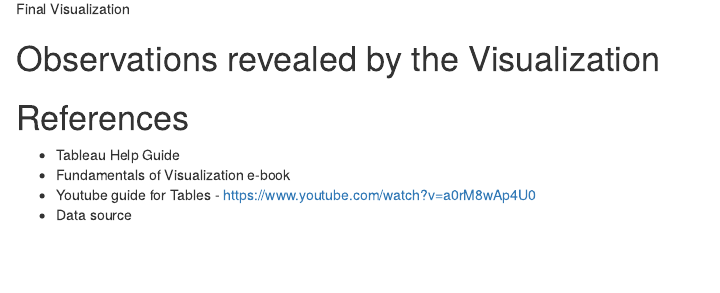
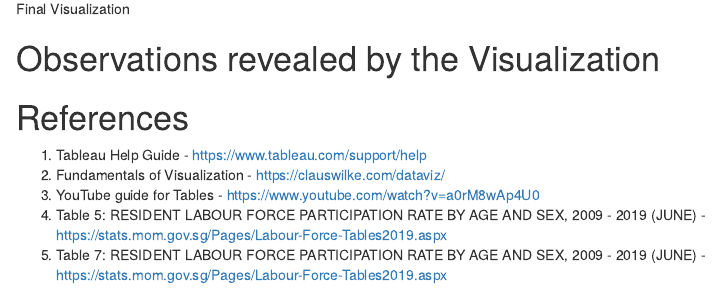
Before and after one commit to vikramchamp/blog, an R Markdown document (_posts/2021-01-28-data-viz-makeover-1/data-viz-makeover-1.Rmd): the page in a window 1100 px wide, from 16290 px down. Rendered offline with R 4.5, knitr and Pandoc, with nearby package versions; drawn as R Markdown's standard HTML page in place of the format the file asks for.

Commit message:
Data Viz Makeover 1 - Second commit

```diff
--- a/_posts/2021-01-28-data-viz-makeover-1/data-viz-makeover-1.Rmd
+++ b/_posts/2021-01-28-data-viz-makeover-1/data-viz-makeover-1.Rmd
@@ -188,7 +188,8 @@ Here is the Final Visualization at the end of the Makeover process:
 
 # References
 
-- Tableau Help Guide
-- Fundamentals of Visualization e-book
-- Youtube guide for Tables - https://www.youtube.com/watch?v=a0rM8wAp4U0
-- Data source
+1. Tableau Help Guide - https://www.tableau.com/support/help
+2. Fundamentals of Visualization - https://clauswilke.com/dataviz/
+3. YouTube guide for Tables - https://www.youtube.com/watch?v=a0rM8wAp4U0
+4. Table 5: RESIDENT LABOUR FORCE PARTICIPATION RATE BY AGE AND SEX, 2009 - 2019 (JUNE) - https://stats.mom.gov.sg/Pages/Labour-Force-Tables2019.aspx
+5. Table 7: RESIDENT LABOUR FORCE PARTICIPATION RATE BY AGE AND SEX, 2009 - 2019 (JUNE) - https://stats.mom.gov.sg/Pages/Labour-Force-Tables2019.aspx
```
